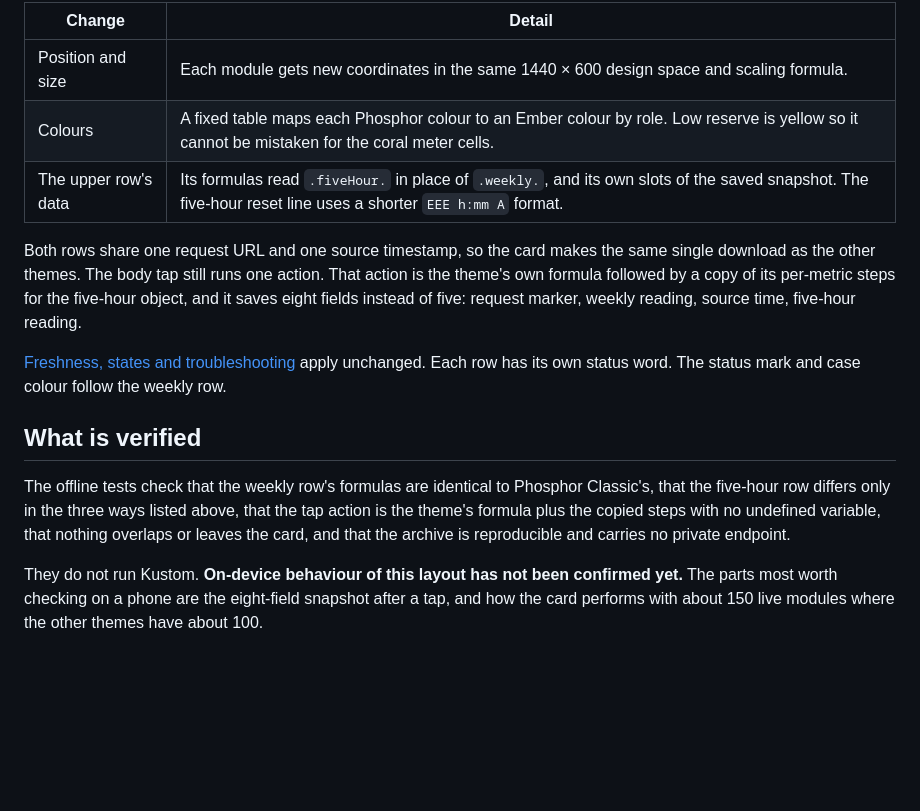
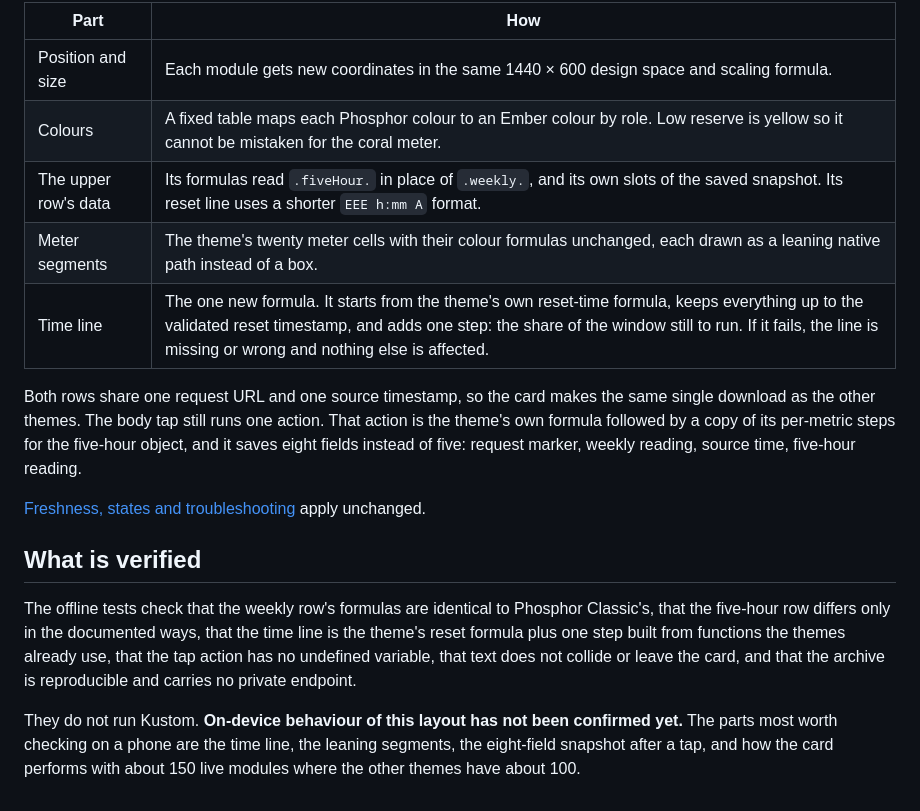
Before and after one commit to arussin/kwgt-cyberdeck-status, a Markdown page: docs/DUAL.md, the part around one of its changes. Rendered like a GitHub page; blank space fills up the shorter version.

```diff
--- a/docs/DUAL.md
+++ b/docs/DUAL.md
@@ -44,16 +56,18 @@ That writes two SVG files with sample readings, one normal and one with a low an
 
-| Change | Detail |
+| Part | How |
 |---|---|
 | Position and size | Each module gets new coordinates in the same 1440 × 600 design space and scaling formula. |
-| Colours | A fixed table maps each Phosphor colour to an Ember colour by role. Low reserve is yellow so it cannot be mistaken for the coral meter cells. |
-| The upper row's data | Its formulas read `.fiveHour.` in place of `.weekly.`, and its own slots of the saved snapshot. The five-hour reset line uses a shorter `EEE h:mm A` format. |
+| Colours | A fixed table maps each Phosphor colour to an Ember colour by role. Low reserve is yellow so it cannot be mistaken for the coral meter. |
+| The upper row's data | Its formulas read `.fiveHour.` in place of `.weekly.`, and its own slots of the saved snapshot. Its reset line uses a shorter `EEE h:mm A` format. |
+| Meter segments | The theme's twenty meter cells with their colour formulas unchanged, each drawn as a leaning native path instead of a box. |
+| Time line | The one new formula. It starts from the theme's own reset-time formula, keeps everything up to the validated reset timestamp, and adds one step: the share of the window still to run. If it fails, the line is missing or wrong and nothing else is affected. |
 
 Both rows share one request URL and one source timestamp, so the card makes the same single download as the other themes. The body tap still runs one action. That action is the theme's own formula followed by a copy of its per-metric steps for the five-hour object, and it saves eight fields instead of five: request marker, weekly reading, source time, five-hour reading.
 
-[Freshness, states and troubleshooting](REFRESH.md) apply unchanged. Each row has its own status word. The status mark and case colour follow the weekly row.
+[Freshness, states and troubleshooting](REFRESH.md) apply unchanged.
 
 ## What is verified
 
-The offline tests check that the weekly row's formulas are identical to Phosphor Classic's, that the five-hour row differs only in the three ways listed above, that the tap action is the theme's formula plus the copied steps with no undefined variable, that nothing overlaps or leaves the card, and that the archive is reproducible and carries no private endpoint.
+The offline tests check that the weekly row's formulas are identical to Phosphor Classic's, that the five-hour row differs only in the documented ways, that the time line is the theme's reset formula plus one step built from functions the themes already use, that the tap action has no undefined variable, that text does not collide or leave the card, and that the archive is reproducible and carries no private endpoint.
 
-They do not run Kustom. **On-device behaviour of this layout has not been confirmed yet.** The parts most worth checking on a phone are the eight-field snapshot after a tap, and how the card performs with about 150 live modules where the other themes have about 100.
+They do not run Kustom. **On-device behaviour of this layout has not been confirmed yet.** The parts most worth checking on a phone are the time line, the leaning segments, the eight-field snapshot after a tap, and how the card performs with about 150 live modules where the other themes have about 100.
```
Also changed, not shown: other parts of docs/DUAL.md (+16 -4 lines), CHANGELOG.md (+7 -0 lines), README.md (+3 -3 lines), dual/preset_thumb_landscape.jpg, dual/preset_thumb_portrait.jpg, previews/Ember_Dual_Layout_Preview.png, 4 other files.
